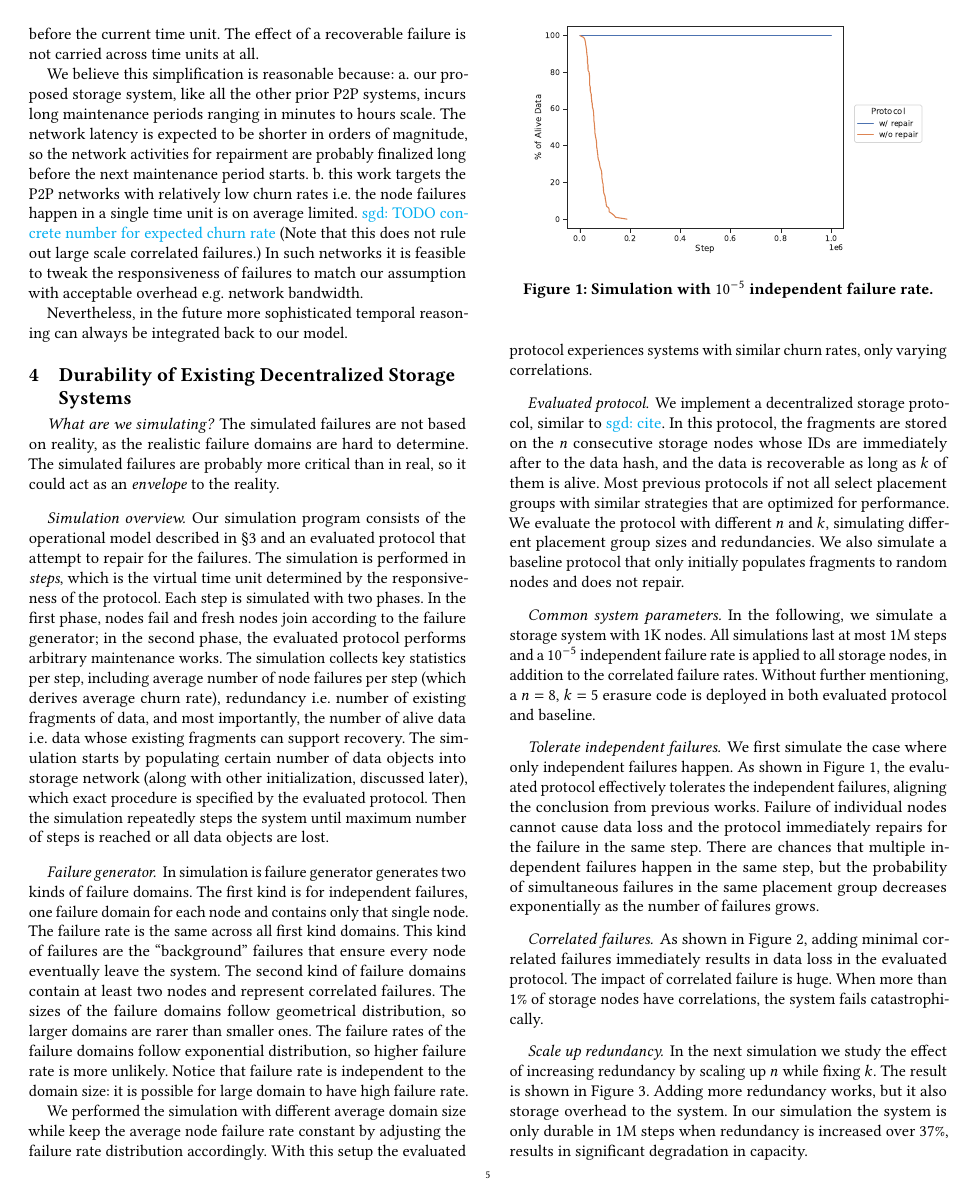
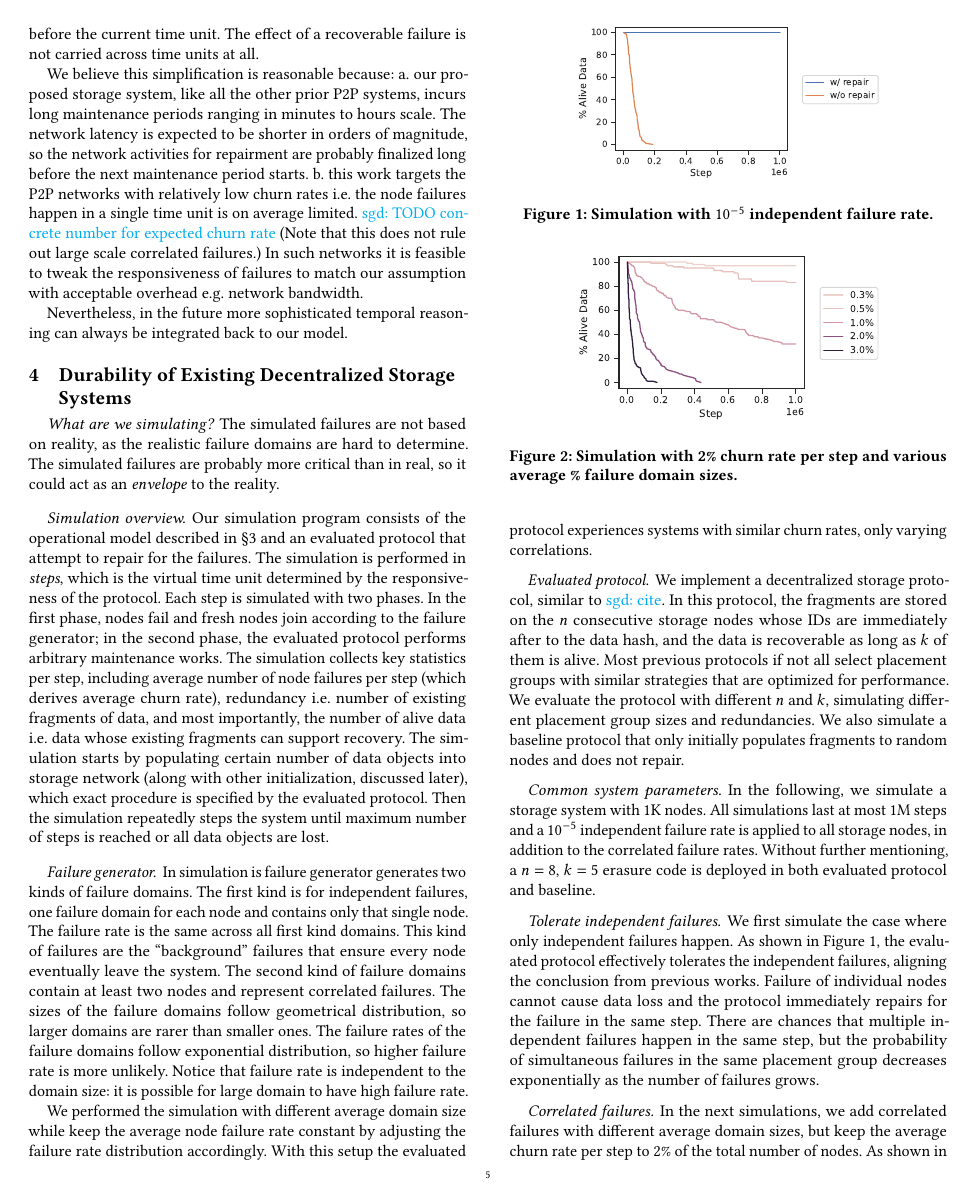
Before and after one commit to sgdxbc/dddht-paper, a LaTeX document (paper.tex, which reads macros.tex, sections/simulation.tex): page 5 of 8. Compiled offline with pdfLaTeX; a LaTeX package or settings file that is missing is left out.

Commit message:
simulation: Update plots

```diff
--- a/macros.tex
+++ b/macros.tex
@@ -35,7 +35,7 @@
 
 \def\addgraph#1{
     \centering
-    \includegraphics[width=.9\columnwidth]{graphs/#1}
+    \includegraphics[width=.7\columnwidth]{graphs/#1}
 }
 
 \newcommand{\eg}{e.g.\@\xspace}
--- a/sections/simulation.tex
+++ b/sections/simulation.tex
@@ -83,6 +83,7 @@ There are chances that multiple independent failures happen in the same step, bu
 \end{figure}
 
 \paragraph{Correlated failures.}
+In the next simulations, we add correlated failures with different average domain sizes, but keep the average churn rate per step to 2\% of the total number of nodes.
 As shown in \autoref{fig:domain-scale}, adding minimal correlated failures immediately results in data loss in the evaluated protocol.
 The impact of correlated failure is huge.
 When more than 1\% of storage nodes have correlations, the system fails catastrophically.
```
Also changed, not shown: graphs/domain-scale.pdf, graphs/group-scale.pdf, graphs/redundancy.pdf, graphs/repair.pdf.
